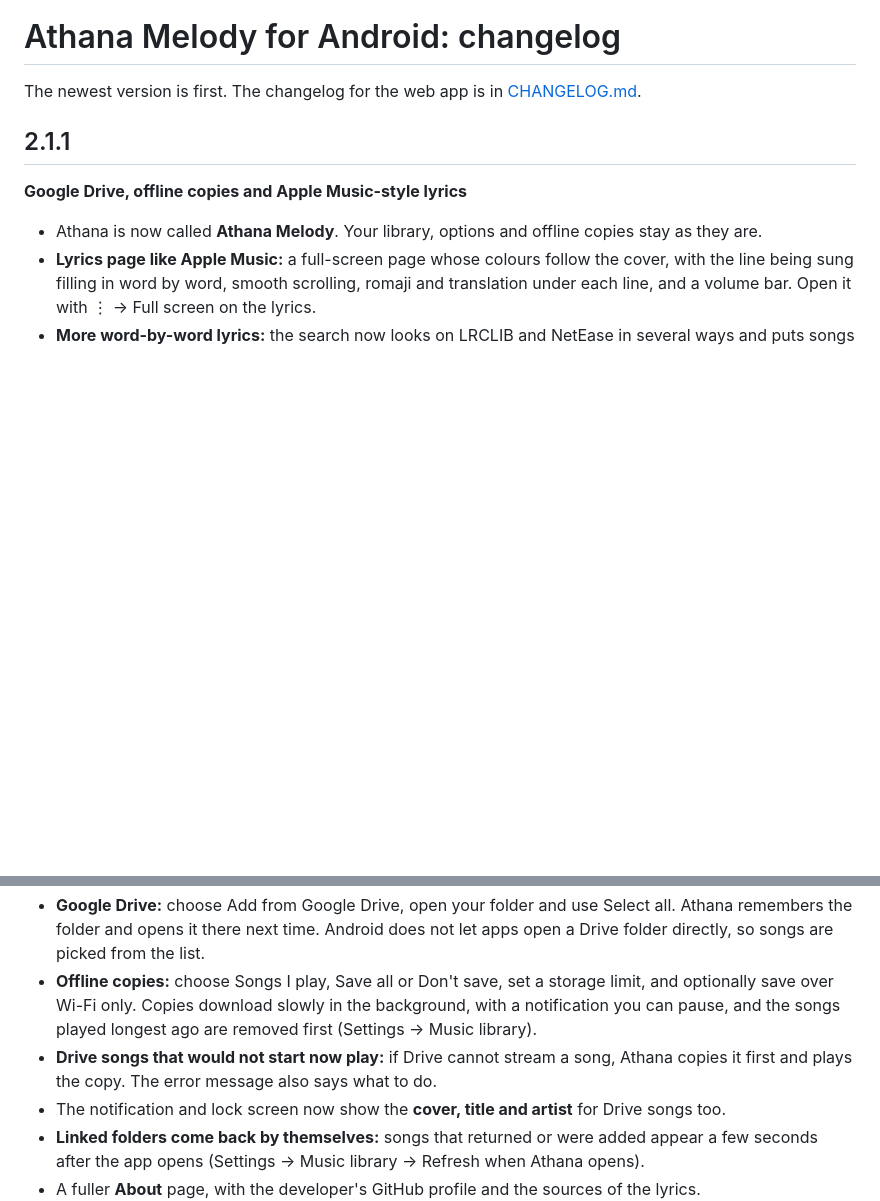
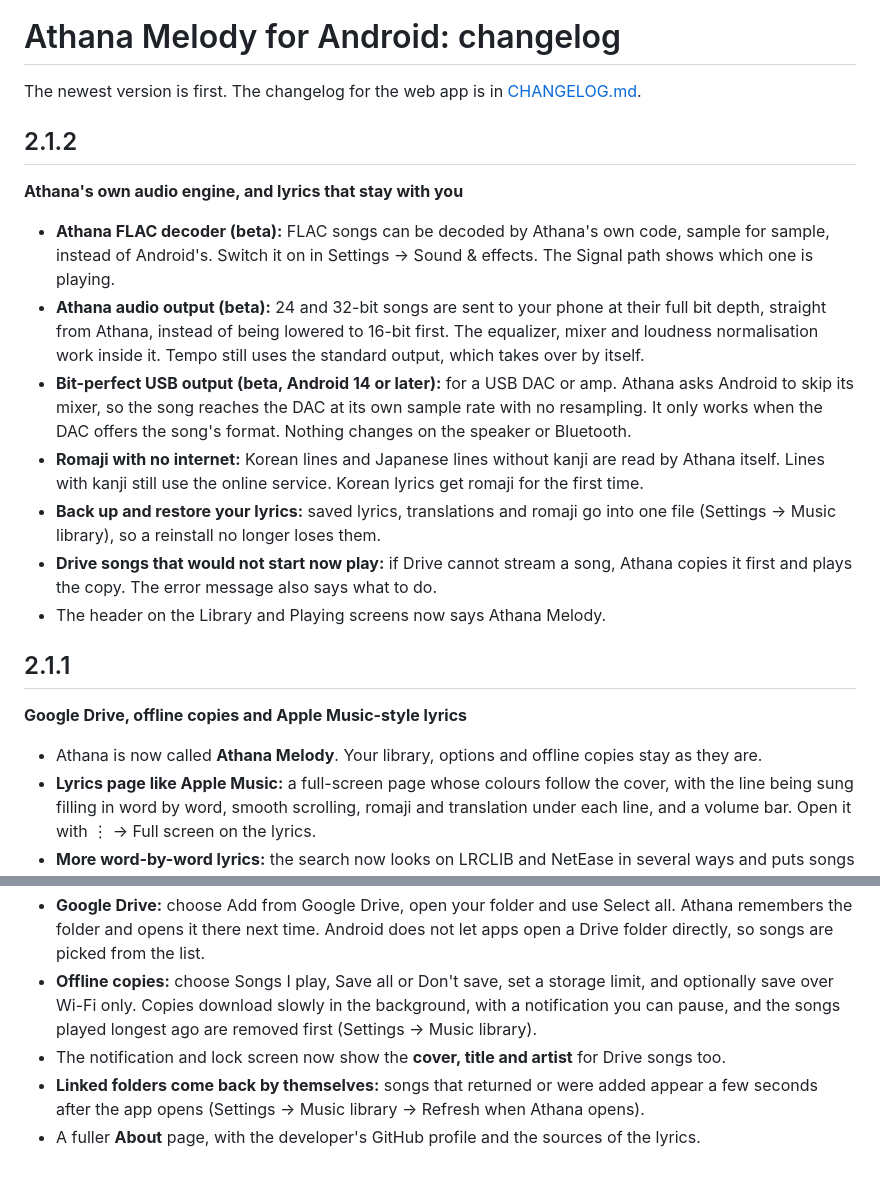
Before and after one commit to Kanatahiroshi25/Athana-Release, a Markdown page: CHANGELOG-ANDROID.md, 2 parts joined by grey strips. Rendered like a GitHub page; blank space fills up the shorter version.

```diff
--- a/CHANGELOG-ANDROID.md
+++ b/CHANGELOG-ANDROID.md
@@ -1,6 +1,18 @@
 # Athana Melody for Android: changelog
 
 The newest version is first. The changelog for the web app is in [CHANGELOG.md](CHANGELOG.md).
+
+## 2.1.2
+
+**Athana's own audio engine, and lyrics that stay with you**
+
+- **Athana FLAC decoder (beta):** FLAC songs can be decoded by Athana's own code, sample for sample, instead of Android's. Switch it on in Settings → Sound & effects. The Signal path shows which one is playing.
+- **Athana audio output (beta):** 24 and 32-bit songs are sent to your phone at their full bit depth, straight from Athana, instead of being lowered to 16-bit first. The equalizer, mixer and loudness normalisation work inside it. Tempo still uses the standard output, which takes over by itself.
+- **Bit-perfect USB output (beta, Android 14 or later):** for a USB DAC or amp. Athana asks Android to skip its mixer, so the song reaches the DAC at its own sample rate with no resampling. It only works when the DAC offers the song's format. Nothing changes on the speaker or Bluetooth.
+- **Romaji with no internet:** Korean lines and Japanese lines without kanji are read by Athana itself. Lines with kanji still use the online service. Korean lyrics get romaji for the first time.
+- **Back up and restore your lyrics:** saved lyrics, translations and romaji go into one file (Settings → Music library), so a reinstall no longer loses them.
+- **Drive songs that would not start now play:** if Drive cannot stream a song, Athana copies it first and plays the copy. The error message also says what to do.
+- The header on the Library and Playing screens now says Athana Melody.
 
 ## 2.1.1
 
@@ -12,7 +24,6 @@ The newest version is first. The changelog for the web app is in [CHANGELOG.md](
 - **Load your own lyrics:** ⋮ → Load a .lrc file…, or paste them with Paste or edit lyrics. Word stamps like `<00:12.40>` are kept.
 - **Google Drive:** choose Add from Google Drive, open your folder and use Select all. Athana remembers the folder and opens it there next time. Android does not let apps open a Drive folder directly, so songs are picked from the list.
 - **Offline copies:** choose Songs I play, Save all or Don't save, set a storage limit, and optionally save over Wi-Fi only. Copies download slowly in the background, with a notification you can pause, and the songs played longest ago are removed first (Settings → Music library).
-- **Drive songs that would not start now play:** if Drive cannot stream a song, Athana copies it first and plays the copy. The error message also says what to do.
 - The notification and lock screen now show the **cover, title and artist** for Drive songs too.
 - **Linked folders come back by themselves:** songs that returned or were added appear a few seconds after the app opens (Settings → Music library → Refresh when Athana opens).
 - A fuller **About** page, with the developer's GitHub profile and the sources of the lyrics.
```
